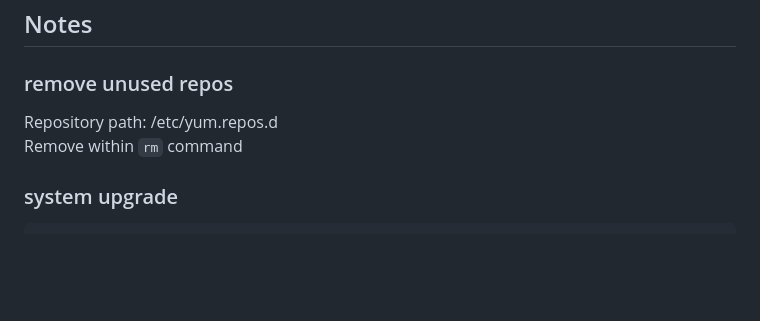
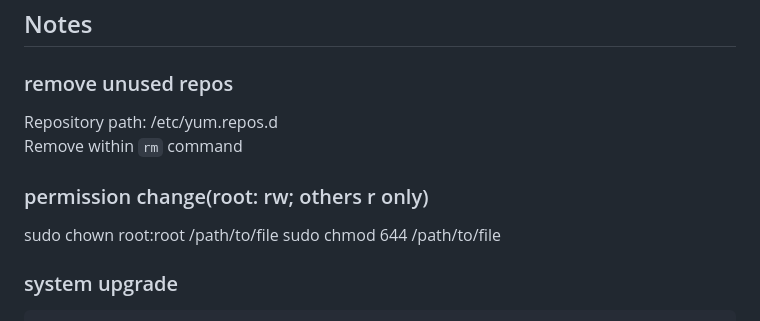
Before and after one commit to 37cut/37cut.github.io, a Markdown page: files/fedora/readme.md, the part around the change. GitHub-like rendering; blank space fills up the shorter version.

````diff
--- a/files/fedora/readme.md
+++ b/files/fedora/readme.md
@@ -176,6 +176,10 @@ curl -L https://github.com/flameshot-org/flameshot/releases/download/v0.5.1/flam
 Repository path: /etc/yum.repos.d<br>
 Remove within `rm` command
 
+### permission change(root: rw; others r only)
+sudo chown root:root /path/to/file
+sudo chmod 644 /path/to/file
+
 ### system upgrade
 ```shell
 sudo dnf upgrade --refresh
````
